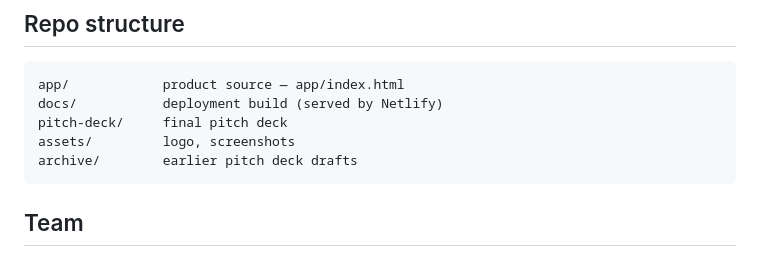
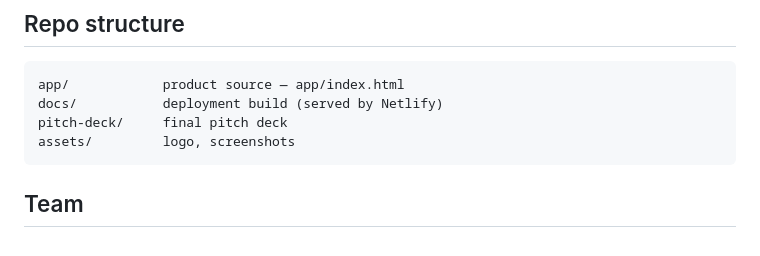
Before and after one commit to Razan-Shalabi/tarf-al-khait, a Markdown page: README.md, the part around the change. Rendered like a GitHub page.

Commit message:
Update README structure

````diff
--- a/README.md
+++ b/README.md
@@ -88,7 +88,6 @@ app/            product source — app/index.html
 docs/           deployment build (served by Netlify)
 pitch-deck/     final pitch deck
 assets/         logo, screenshots
-archive/        earlier pitch deck drafts
 ```
 
 ## Team
````
